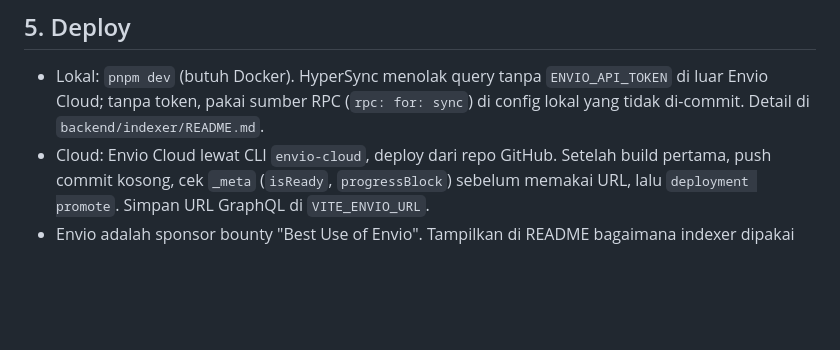
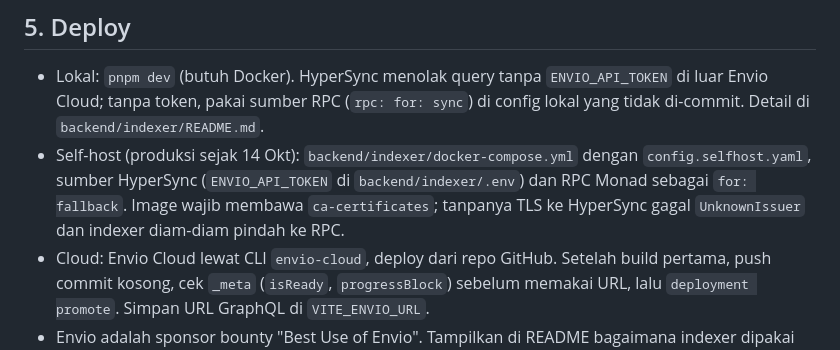
Before and after one commit to danustaif/movemarket-source, a Markdown page: docs/INDEXER.md, the part around the change. GitHub-like rendering; blank space fills up the shorter version.

Commit message:
docs: INDEXER self-host produksi memakai HyperSync dengan RPC cadangan
Co-Authored-By: Claude Opus 5.5 (1M context) <noreply@anthropic.com>

```diff
--- a/docs/INDEXER.md
+++ b/docs/INDEXER.md
@@ -178,5 +178,6 @@ Sintaks filter mengikuti GraphQL bawaan Envio (Hasura). Cek di playground lokal
 ## 5. Deploy
 
 - Lokal: `pnpm dev` (butuh Docker). HyperSync menolak query tanpa `ENVIO_API_TOKEN` di luar Envio Cloud; tanpa token, pakai sumber RPC (`rpc: for: sync`) di config lokal yang tidak di-commit. Detail di `backend/indexer/README.md`.
+- Self-host (produksi sejak 14 Okt): `backend/indexer/docker-compose.yml` dengan `config.selfhost.yaml`, sumber HyperSync (`ENVIO_API_TOKEN` di `backend/indexer/.env`) dan RPC Monad sebagai `for: fallback`. Image wajib membawa `ca-certificates`; tanpanya TLS ke HyperSync gagal `UnknownIssuer` dan indexer diam-diam pindah ke RPC.
 - Cloud: Envio Cloud lewat CLI `envio-cloud`, deploy dari repo GitHub. Setelah build pertama, push commit kosong, cek `_meta` (`isReady`, `progressBlock`) sebelum memakai URL, lalu `deployment promote`. Simpan URL GraphQL di `VITE_ENVIO_URL`.
 - Envio adalah sponsor bounty "Best Use of Envio". Tampilkan di README bagaimana indexer dipakai (riwayat, posisi, leaderboard, statistik partai).
```
